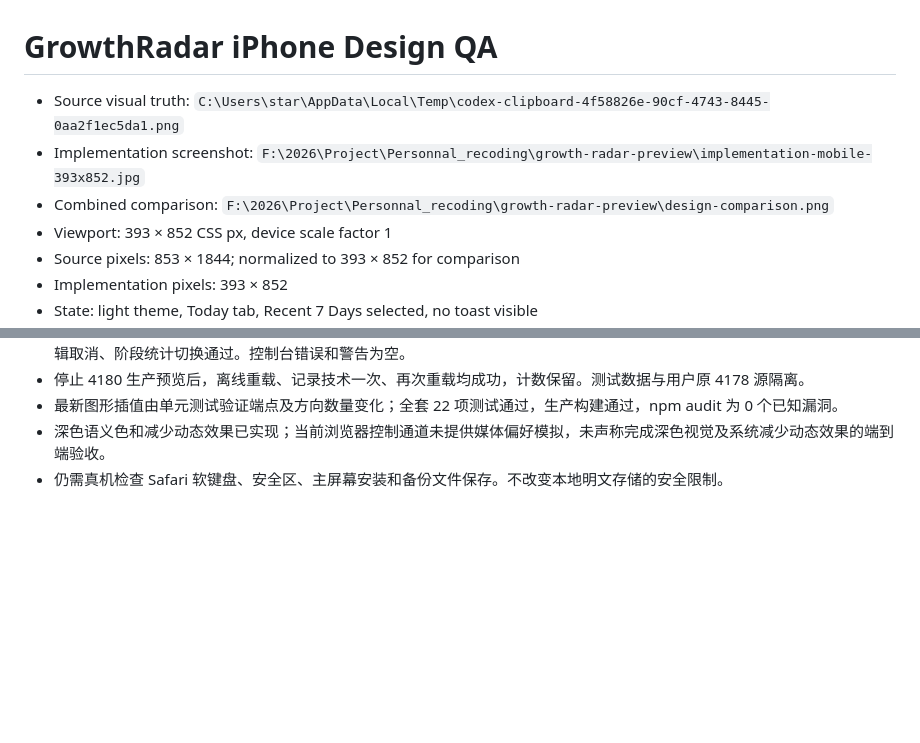
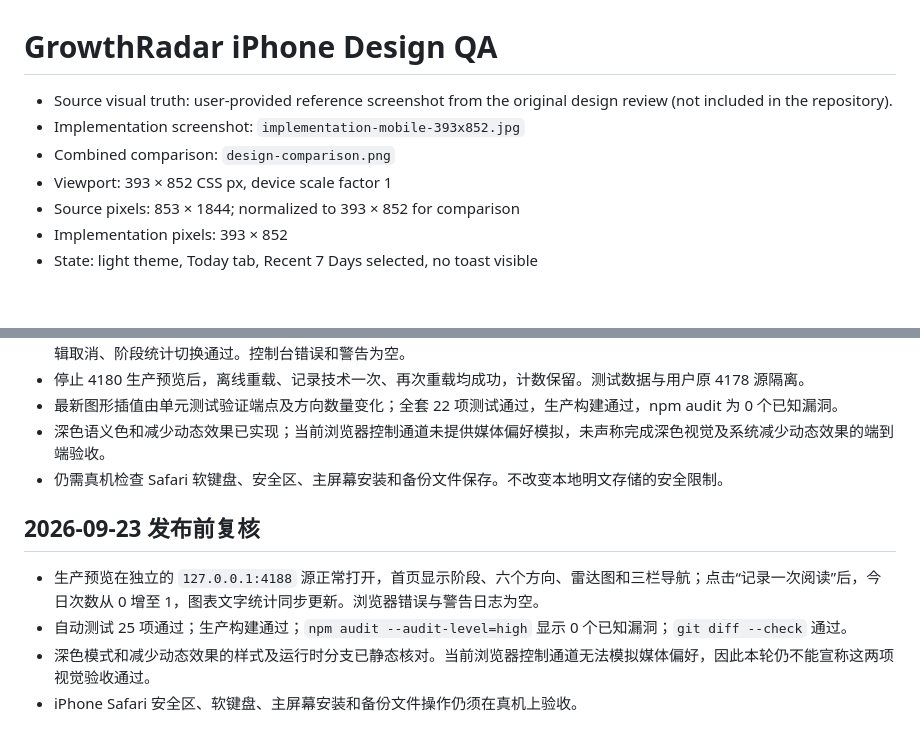
Before and after one commit to GH-HuiHui/Personal-Recording, a Markdown page: growth-radar-preview/design-qa.md, 2 parts joined by grey strips. Drawn GitHub-style; blank space fills up the shorter version.

Commit message:
记录发布前验收结果并移除本机路径

```diff
--- a/growth-radar-preview/design-qa.md
+++ b/growth-radar-preview/design-qa.md
@@ -1,8 +1,8 @@
 # GrowthRadar iPhone Design QA
 
-- Source visual truth: `C:\Users\star\AppData\Local\Temp\codex-clipboard-4f58826e-90cf-4743-8445-0aa2f1ec5da1.png`
-- Implementation screenshot: `F:\2026\Project\Personnal_recoding\growth-radar-preview\implementation-mobile-393x852.jpg`
-- Combined comparison: `F:\2026\Project\Personnal_recoding\growth-radar-preview\design-comparison.png`
+- Source visual truth: user-provided reference screenshot from the original design review (not included in the repository).
+- Implementation screenshot: `implementation-mobile-393x852.jpg`
+- Combined comparison: `design-comparison.png`
 - Viewport: 393 × 852 CSS px, device scale factor 1
 - Source pixels: 853 × 1844; normalized to 393 × 852 for comparison
 - Implementation pixels: 393 × 852
@@ -59,3 +59,10 @@ Local acceptance passed within these boundaries; deployment and device acceptanc
 - 最新图形插值由单元测试验证端点及方向数量变化；全套 22 项测试通过，生产构建通过，npm audit 为 0 个已知漏洞。
 - 深色语义色和减少动态效果已实现；当前浏览器控制通道未提供媒体偏好模拟，未声称完成深色视觉及系统减少动态效果的端到端验收。
 - 仍需真机检查 Safari 软键盘、安全区、主屏幕安装和备份文件保存。不改变本地明文存储的安全限制。
+
+## 2026-09-23 发布前复核
+
+- 生产预览在独立的 `127.0.0.1:4188` 源正常打开，首页显示阶段、六个方向、雷达图和三栏导航；点击“记录一次阅读”后，今日次数从 0 增至 1，图表文字统计同步更新。浏览器错误与警告日志为空。
+- 自动测试 25 项通过；生产构建通过；`npm audit --audit-level=high` 显示 0 个已知漏洞；`git diff --check` 通过。
+- 深色模式和减少动态效果的样式及运行时分支已静态核对。当前浏览器控制通道无法模拟媒体偏好，因此本轮仍不能宣称这两项视觉验收通过。
+- iPhone Safari 安全区、软键盘、主屏幕安装和备份文件操作仍须在真机上验收。
```
